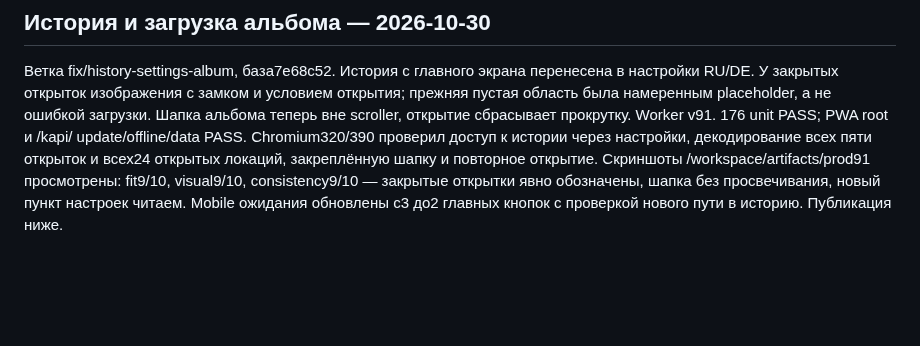
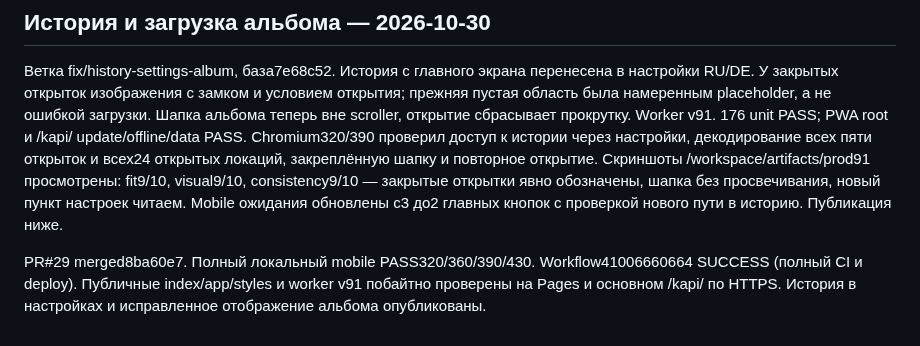
Before and after one commit to KonstantinGlazunov/Kapi, a Markdown page: docs/PROJECT_STATE.md, the part around the change. GitHub-like rendering; blank space fills up the shorter version.

Commit message:
docs: record history and album release [skip ci]

```diff
--- a/docs/PROJECT_STATE.md
+++ b/docs/PROJECT_STATE.md
@@ -546,3 +546,8 @@ Chromium320/390 проверил доступ к истории через на
 consistency9/10 — закрытые открытки явно обозначены, шапка без просвечивания,
 новый пункт настроек читаем. Mobile ожидания обновлены с3 до2 главных кнопок
 с проверкой нового пути в историю. Публикация ниже.
+
+PR#29 merged8ba60e7. Полный локальный mobile PASS320/360/390/430.
+Workflow41006660664 SUCCESS (полный CI и deploy). Публичные index/app/styles
+и worker v91 побайтно проверены на Pages и основном /kapi/ по HTTPS.
+История в настройках и исправленное отображение альбома опубликованы.
```
